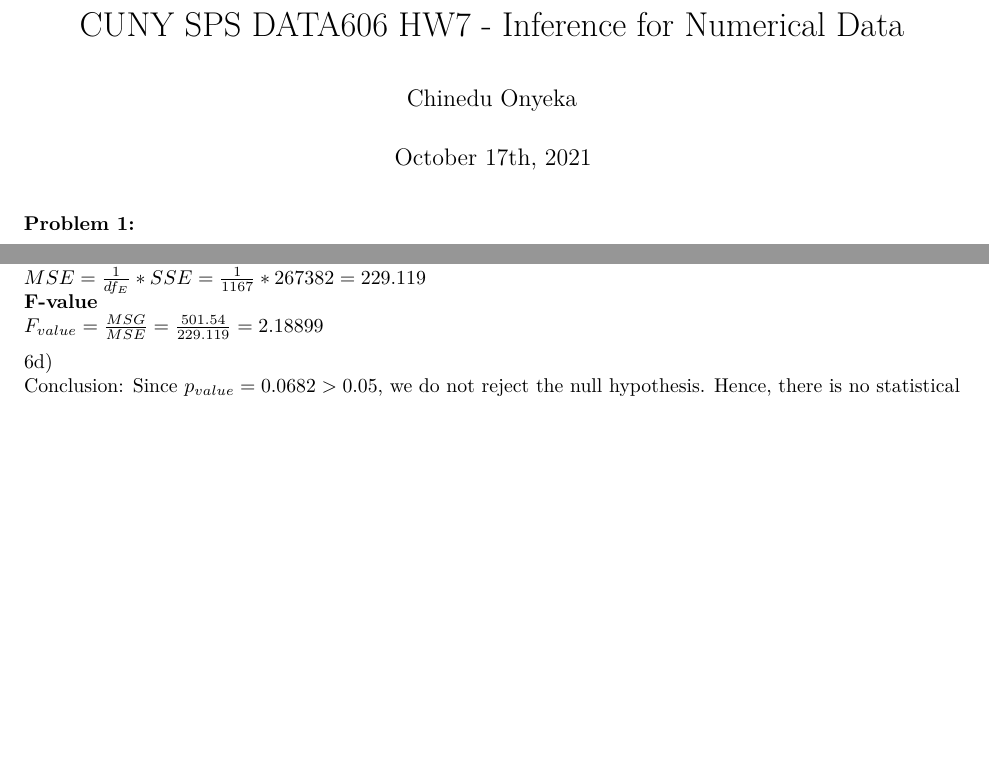
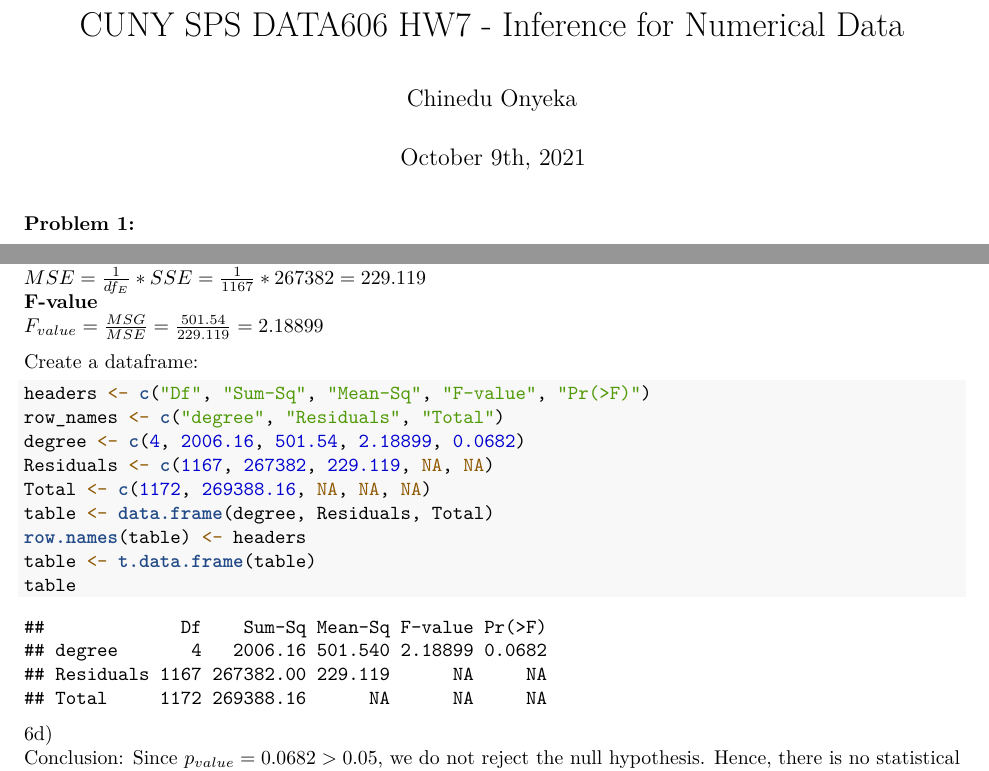
Before and after one commit to chinedu2301/DATA606-Statistics-and-Probability-for-Data-Analytics, an R Markdown document (Chinedu_CUNY_SPS_DATA606_HW7.Rmd): two parts of pages 1 and 8 of 8, joined at a grey line, cut so that both start at the same text, the shorter picture padded with empty space. Rendered offline with R 4.5, knitr and Pandoc, then LaTeX, with nearby package versions; some code elsewhere in the file could not run offline.

Commit message:
Add files via upload

````diff
--- a/Chinedu_CUNY_SPS_DATA606_HW7.Rmd
+++ b/Chinedu_CUNY_SPS_DATA606_HW7.Rmd
@@ -1,7 +1,7 @@
 ---
 title: "CUNY SPS DATA606 HW7 - Inference for Numerical Data"
 author: "Chinedu Onyeka"
-date: "October 17th, 2021"
+date: "October 9th, 2021"
 output:
   pdf_document:
     extra_dependencies:
@@ -333,5 +333,19 @@ $MSE = \frac{1}{df_{E}}*SSE = \frac{1}{1167}*267382 = 229.119$
 **F-value**
 $F_{value} = \frac{MSG}{MSE} = \frac{501.54}{229.119} = 2.18899$
 
+Create a dataframe:
+```{r}
+headers <- c("Df", "Sum-Sq", "Mean-Sq", "F-value", "Pr(>F)")
+row_names <- c("degree", "Residuals", "Total")
+degree <- c(4, 2006.16, 501.54, 2.18899, 0.0682)
+Residuals <- c(1167, 267382, 229.119, NA, NA)
+Total <- c(1172, 269388.16, NA, NA, NA)
+table <- data.frame(degree, Residuals, Total)
+row.names(table) <- headers
+table <- t.data.frame(table)
+table
+```
+
+
 6d)
 Conclusion: Since $p_{value} = 0.0682 > 0.05$, we do not reject the null hypothesis. Hence, there is no statistical evidence to support that there are differences across all groups.
````
